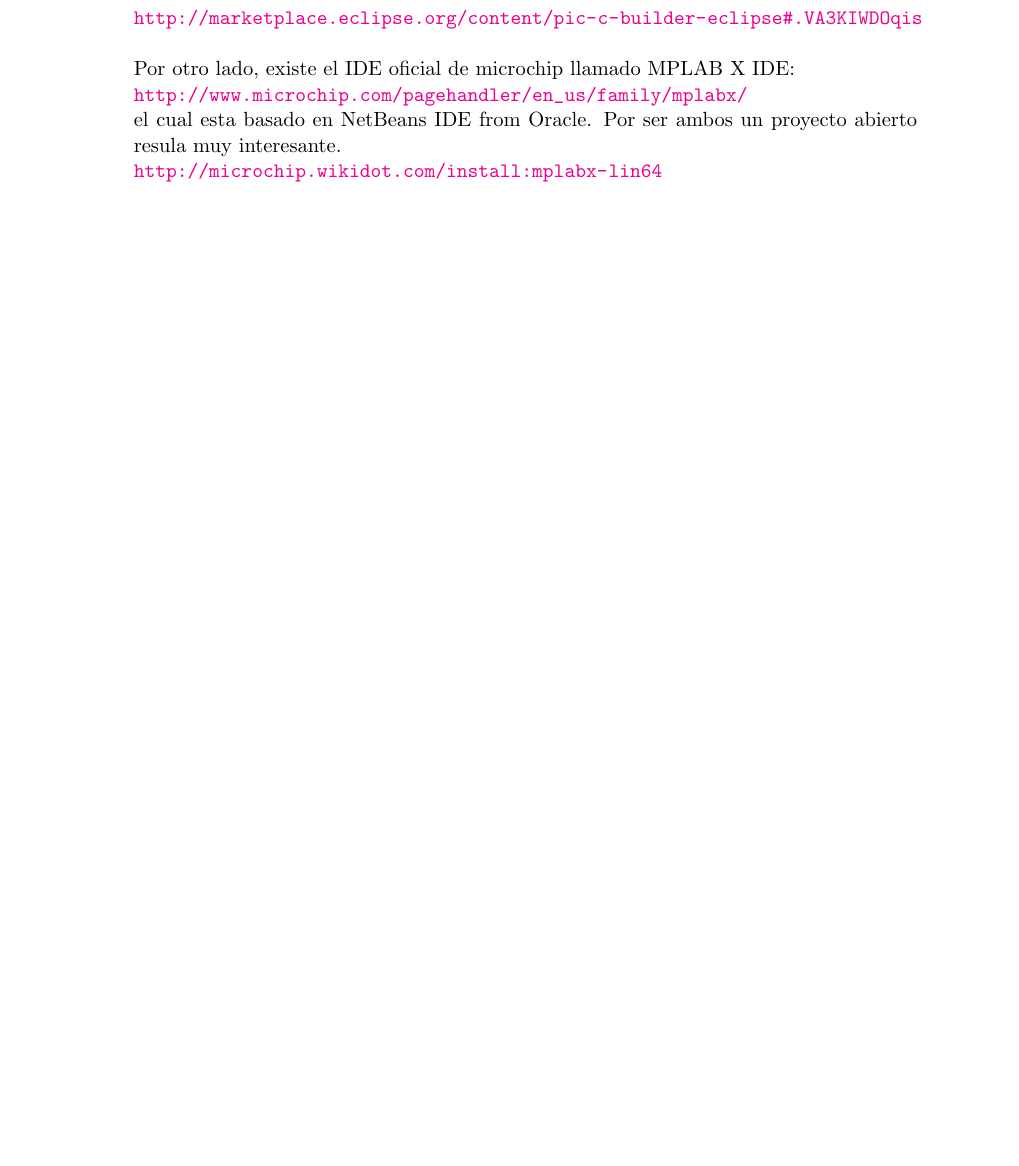
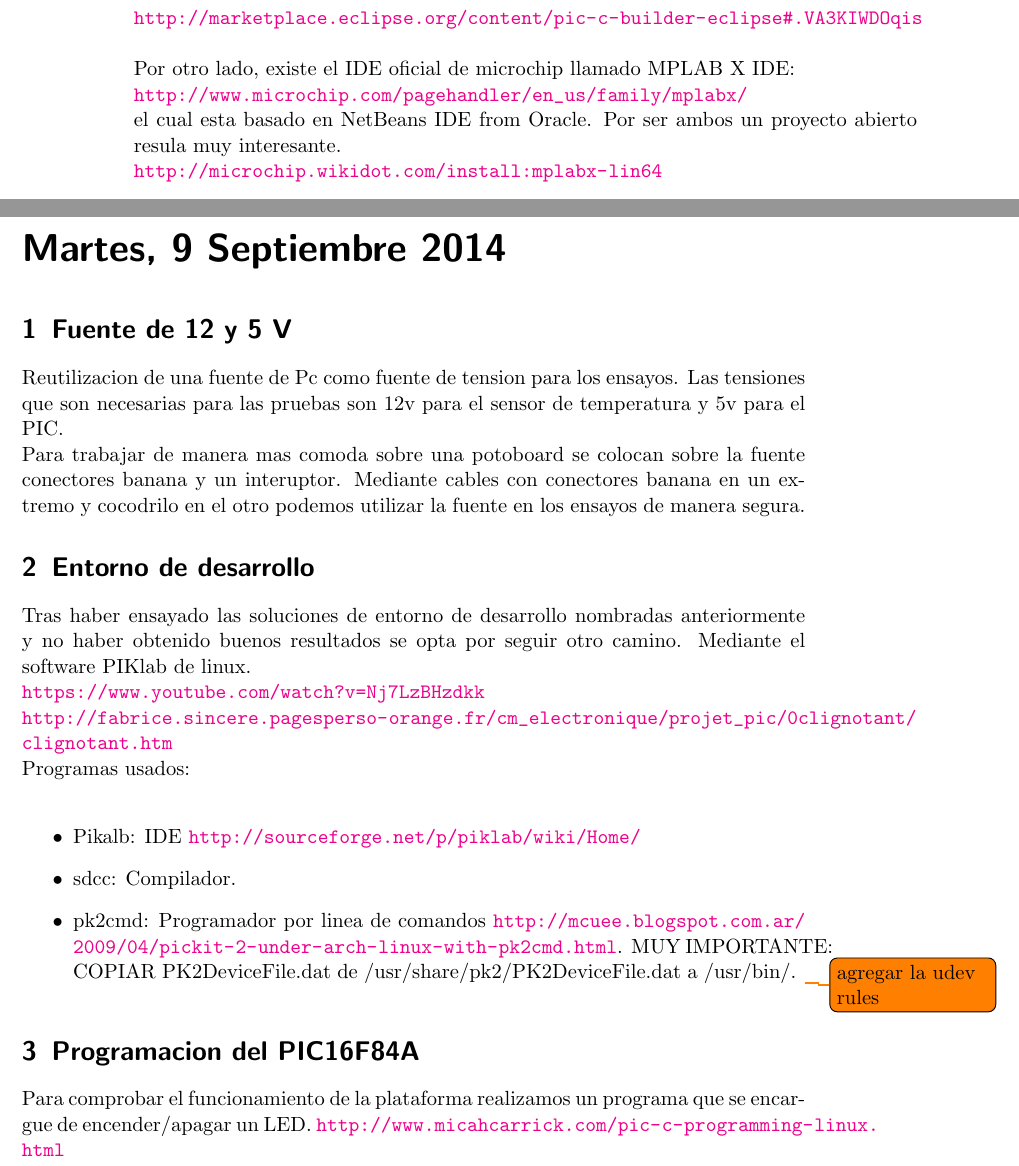
Before and after one commit to 112358fn/Sensor-Temperatura, a LaTeX book (DailyLog/dailyLog.tex, which reads DailyLog/Sep/2.tex): part of page 16 of 17 before the commit and two parts of pages 16 and 17 of 19 after it, the two joined at a grey line, cut so that both start at the same text, the shorter picture padded with empty space. Compiled offline with pdfLaTeX.

```diff
--- a/DailyLog/Sep/2.tex
+++ b/DailyLog/Sep/2.tex
@@ -47,3 +47,35 @@
 el cual esta basado en NetBeans IDE from Oracle. Por ser ambos un proyecto
 abierto resula muy interesante.\\
 \url{http://microchip.wikidot.com/install:mplabx-lin64}
+
+
+
+\labday{Martes, 9 Septiembre 2014}
+\experiment{Fuente de 12 y 5 V}
+Reutilizacion de una fuente de Pc como fuente de tension para los ensayos.
+Las tensiones que son necesarias para las pruebas son 12v para el sensor de
+temperatura y 5v para el PIC.
+
+Para trabajar de manera mas comoda sobre una potoboard se colocan sobre la
+fuente conectores banana y un interuptor. Mediante cables con conectores
+banana en un extremo y cocodrilo en el otro podemos utilizar la fuente en
+los ensayos de manera segura.
+
+\experiment{Entorno de desarrollo}
+Tras haber ensayado las soluciones de entorno de desarrollo nombradas anteriormente
+y no haber obtenido buenos resultados se opta por seguir otro camino.
+Mediante el software PIKlab de linux.\\
+\url{https://www.youtube.com/watch?v=Nj7LzBHzdkk}\\
+\url{http://fabrice.sincere.pagesperso-orange.fr/cm_electronique/projet_pic/0clignotant/clignotant.htm}\\
+Programas usados:\\
+\begin{itemize}
+ \item Pikalb: IDE \url{http://sourceforge.net/p/piklab/wiki/Home/}
+ \item sdcc: Compilador.
+ \item pk2cmd: Programador por linea de comandos \url{http://mcuee.blogspot.com.ar/2009/04/pickit-2-under-arch-linux-with-pk2cmd.html}.
+ MUY IMPORTANTE: COPIAR PK2DeviceFile.dat de /usr/share/pk2/PK2DeviceFile.dat a /usr/bin/. \todo{agregar la udev rules}
+\end{itemize}
+
+\experiment{Programacion del PIC16F84A}
+Para comprobar el funcionamiento de la plataforma realizamos un programa que se
+encargue de encender/apagar un LED.
+\url{http://www.micahcarrick.com/pic-c-programming-linux.html}
```
Also changed, not shown: CServer/README.md (added), DailyLog/dailyLog.pdf, DailyLog/Sep/2.tex (11 more changed lines), 1 other file.
